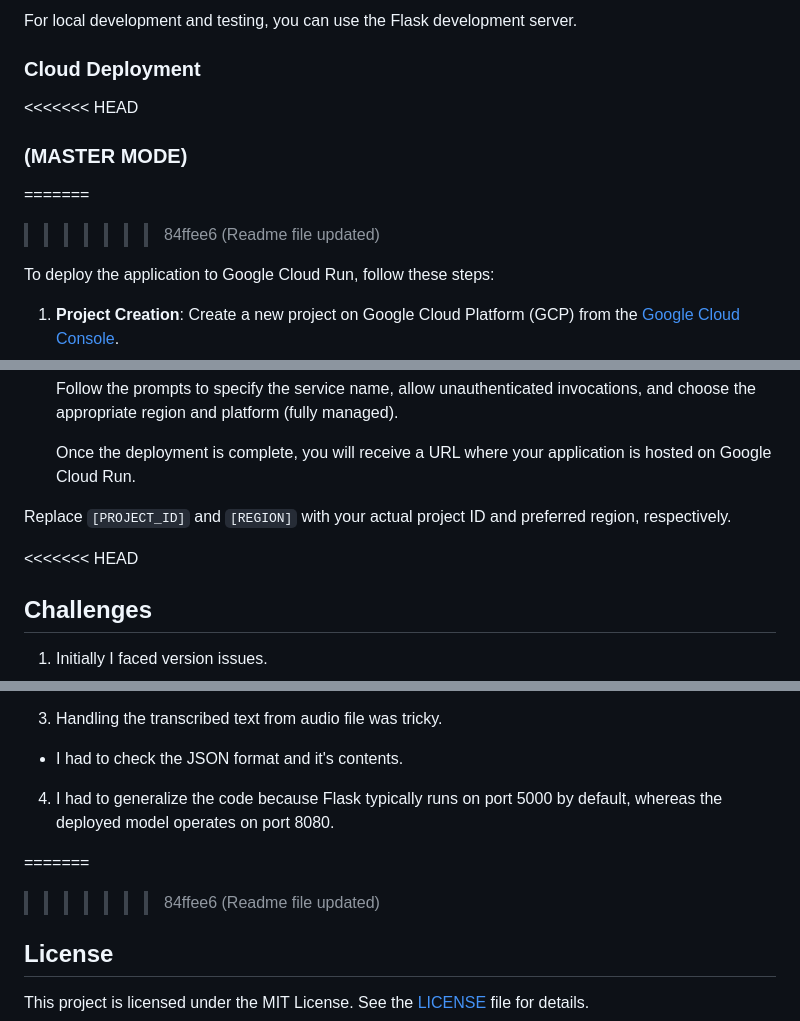
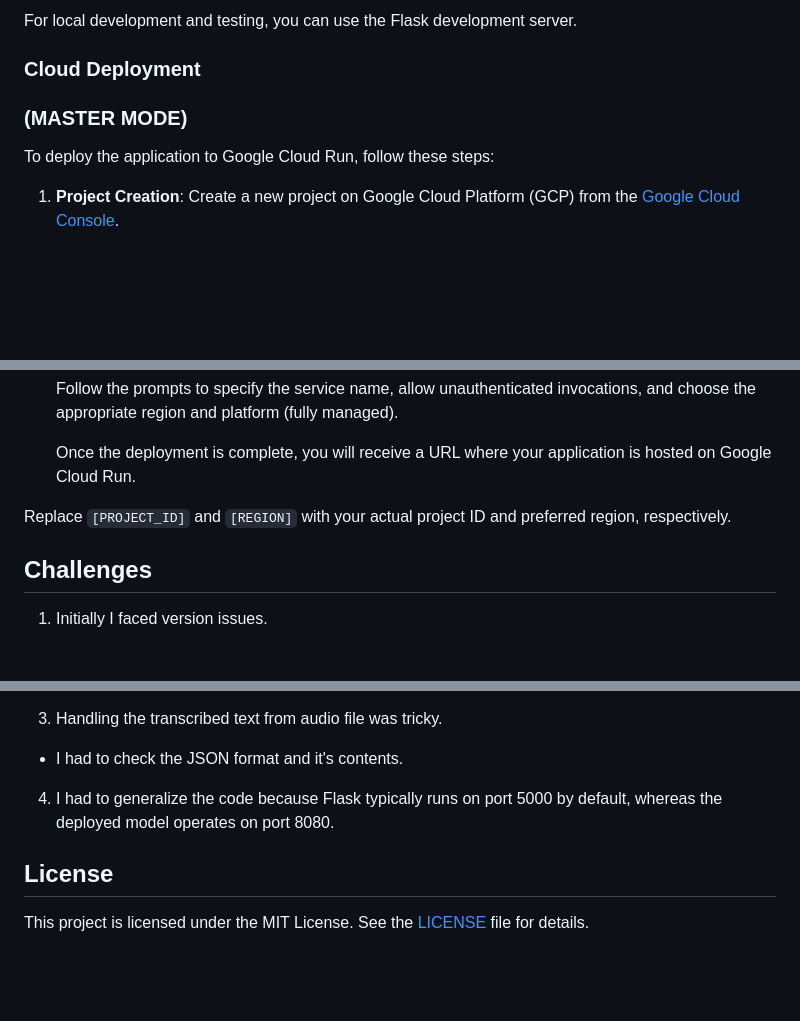
Before and after one commit to rutvikd1205/Interview-Analysis, a Markdown page: README.md, 3 parts joined by grey strips. Drawn GitHub-style; blank space fills up the shorter version.

```diff
--- a/README.md
+++ b/README.md
@@ -115,10 +106,7 @@ To run the application using Docker, follow these steps:
 For local development and testing, you can use the Flask development server.
 
 ### Cloud Deployment
-<<<<<<< HEAD
 ### (MASTER MODE)
-=======
->>>>>>> 84ffee6 (Readme file updated)
 
 To deploy the application to Google Cloud Run, follow these steps:
 
@@ -169,7 +153,6 @@ To deploy the application to Google Cloud Run, follow these steps:
 
 Replace `[PROJECT_ID]` and `[REGION]` with your actual project ID and preferred region, respectively.
 
-<<<<<<< HEAD
 ## Challenges
 
 1. Initially I faced version issues.
@@ -180,8 +163,6 @@ Replace `[PROJECT_ID]` and `[REGION]` with your actual project ID and preferred
 - I had to check the JSON format and it's contents.
 4. I had to generalize the code because Flask typically runs on port 5000 by default, whereas the deployed model operates on port 8080.
 
-=======
->>>>>>> 84ffee6 (Readme file updated)
 ## License
 
 This project is licensed under the MIT License. See the [LICENSE](LICENSE) file for details.
```
Also changed, not shown: other parts of README.md (+1 -14 lines).
